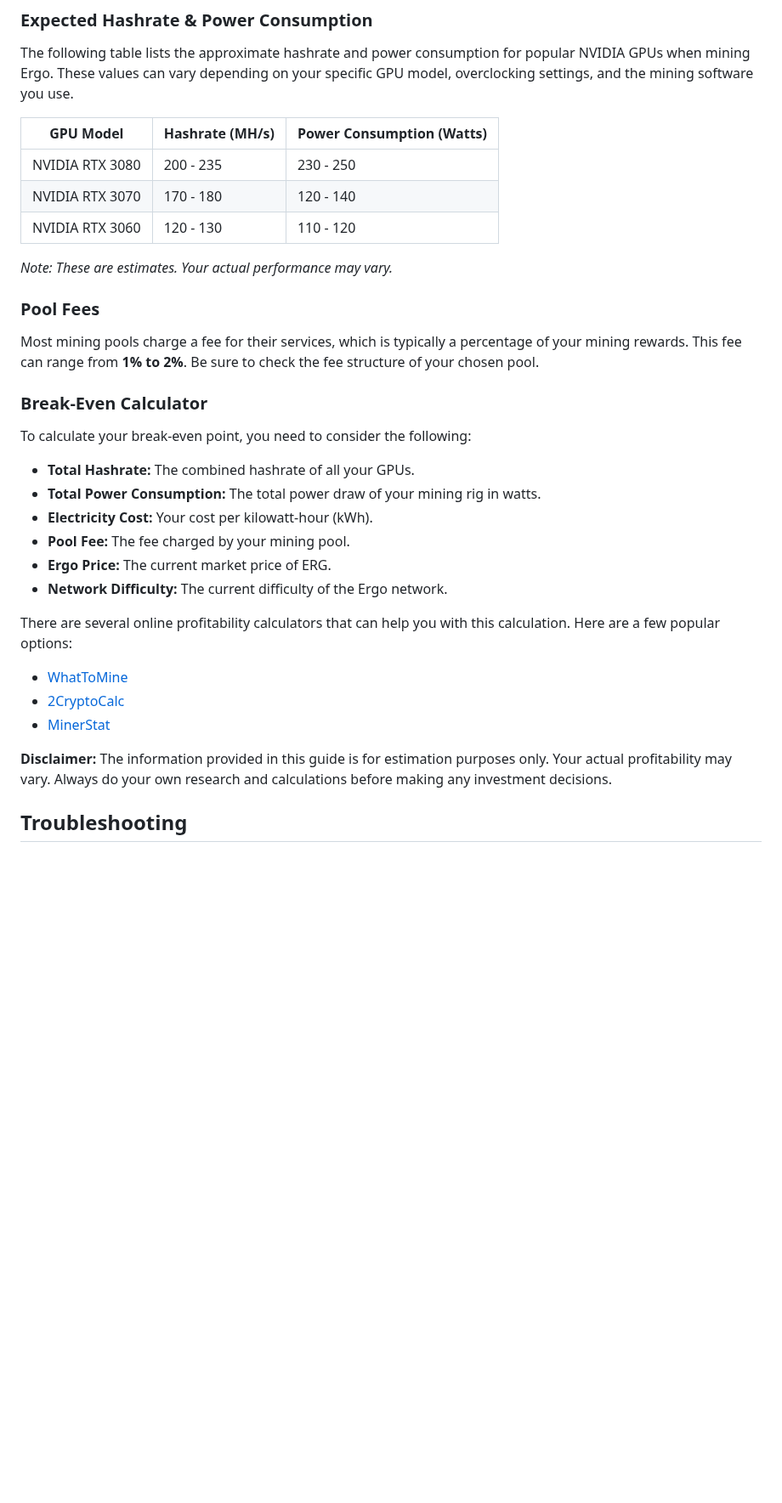
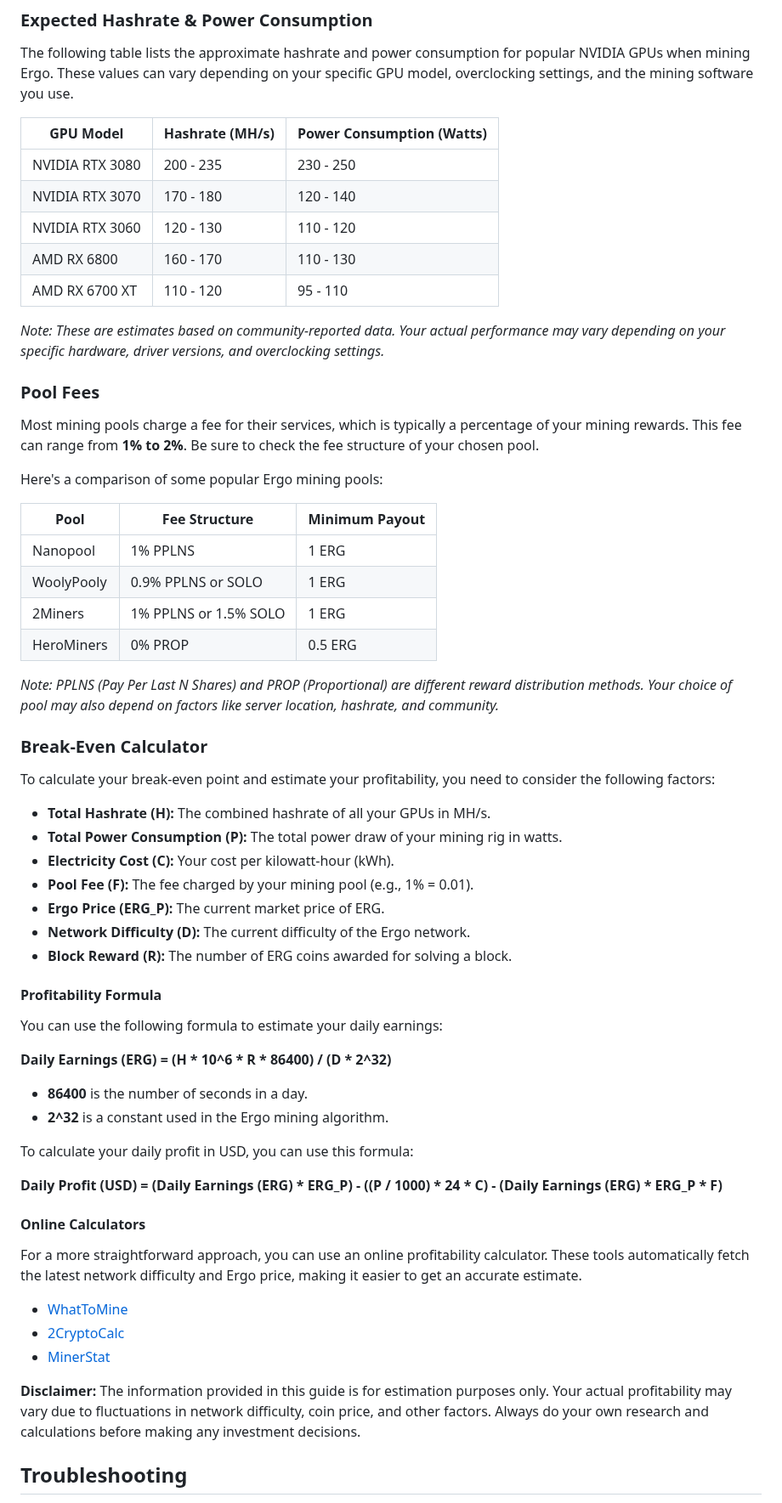
Before and after one commit to username-anthony-is-not-available/ergo-docker-miner, a Markdown page: README.md, the part around the change. Shown at 85% size. GitHub-like rendering; blank space fills up the shorter version.

Commit message:
docs: add profitability estimation guide
Adds a comprehensive profitability estimation guide to the `README.md` file.

This guide includes:
- An expanded table of expected hashrates and power consumption for popular NVIDIA and AMD GPUs.
- A new table comparing the fees and minimum payouts of popular Ergo mining pools.
- An enhanced break-even calculator section with a detailed explanation of the factors involved and a formula for estimating profitability.

```diff
--- a/README.md
+++ b/README.md
@@ -143,36 +143,65 @@ Mining profitability can vary significantly based on your hardware, electricity
 
 The following table lists the approximate hashrate and power consumption for popular NVIDIA GPUs when mining Ergo. These values can vary depending on your specific GPU model, overclocking settings, and the mining software you use.
 
-| GPU Model        | Hashrate (MH/s) | Power Consumption (Watts) |
-| ---------------- | --------------- | ------------------------- |
-| NVIDIA RTX 3080  | 200 - 235       | 230 - 250                 |
-| NVIDIA RTX 3070  | 170 - 180       | 120 - 140                 |
-| NVIDIA RTX 3060  | 120 - 130       | 110 - 120                 |
+| GPU Model         | Hashrate (MH/s) | Power Consumption (Watts) |
+| ----------------- | --------------- | ------------------------- |
+| NVIDIA RTX 3080   | 200 - 235       | 230 - 250                 |
+| NVIDIA RTX 3070   | 170 - 180       | 120 - 140                 |
+| NVIDIA RTX 3060   | 120 - 130       | 110 - 120                 |
+| AMD RX 6800       | 160 - 170       | 110 - 130                 |
+| AMD RX 6700 XT    | 110 - 120       | 95 - 110                  |
 
-*Note: These are estimates. Your actual performance may vary.*
+*Note: These are estimates based on community-reported data. Your actual performance may vary depending on your specific hardware, driver versions, and overclocking settings.*
 
 ### Pool Fees
 
 Most mining pools charge a fee for their services, which is typically a percentage of your mining rewards. This fee can range from **1% to 2%**. Be sure to check the fee structure of your chosen pool.
 
+Here's a comparison of some popular Ergo mining pools:
+
+| Pool           | Fee Structure     | Minimum Payout |
+| -------------- | ----------------- | -------------- |
+| Nanopool       | 1% PPLNS          | 1 ERG          |
+| WoolyPooly     | 0.9% PPLNS or SOLO | 1 ERG          |
+| 2Miners        | 1% PPLNS or 1.5% SOLO | 1 ERG          |
+| HeroMiners     | 0% PROP           | 0.5 ERG        |
+
+*Note: PPLNS (Pay Per Last N Shares) and PROP (Proportional) are different reward distribution methods. Your choice of pool may also depend on factors like server location, hashrate, and community.*
+
 ### Break-Even Calculator
 
-To calculate your break-even point, you need to consider the following:
+To calculate your break-even point and estimate your profitability, you need to consider the following factors:
 
-*   **Total Hashrate:** The combined hashrate of all your GPUs.
-*   **Total Power Consumption:** The total power draw of your mining rig in watts.
-*   **Electricity Cost:** Your cost per kilowatt-hour (kWh).
-*   **Pool Fee:** The fee charged by your mining pool.
-*   **Ergo Price:** The current market price of ERG.
-*   **Network Difficulty:** The current difficulty of the Ergo network.
+*   **Total Hashrate (H):** The combined hashrate of all your GPUs in MH/s.
+*   **Total Power Consumption (P):** The total power draw of your mining rig in watts.
+*   **Electricity Cost (C):** Your cost per kilowatt-hour (kWh).
+*   **Pool Fee (F):** The fee charged by your mining pool (e.g., 1% = 0.01).
+*   **Ergo Price (ERG_P):** The current market price of ERG.
+*   **Network Difficulty (D):** The current difficulty of the Ergo network.
+*   **Block Reward (R):** The number of ERG coins awarded for solving a block.
 
-There are several online profitability calculators that can help you with this calculation. Here are a few popular options:
+#### Profitability Formula
+
+You can use the following formula to estimate your daily earnings:
+
+**Daily Earnings (ERG) = (H * 10^6 * R * 86400) / (D * 2^32)**
+
+*   **86400** is the number of seconds in a day.
+*   **2^32** is a constant used in the Ergo mining algorithm.
+
+To calculate your daily profit in USD, you can use this formula:
+
+**Daily Profit (USD) = (Daily Earnings (ERG) * ERG_P) - ((P / 1000) * 24 * C) - (Daily Earnings (ERG) * ERG_P * F)**
+
+#### Online Calculators
+
+For a more straightforward approach, you can use an online profitability calculator. These tools automatically fetch the latest network difficulty and Ergo price, making it easier to get an accurate estimate.
 
 *   [WhatToMine](https://whattomine.com/coins/345-erg-autolykos2)
 *   [2CryptoCalc](https://2cryptocalc.com/erg-mining-calculator)
 *   [MinerStat](https://minerstat.com/coin/ERG)
 
-**Disclaimer:** The information provided in this guide is for estimation purposes only. Your actual profitability may vary. Always do your own research and calculations before making any investment decisions.
+**Disclaimer:** The information provided in this guide is for estimation purposes only. Your actual profitability may vary due to fluctuations in network difficulty, coin price, and other factors. Always do your own research and calculations before making any investment decisions.
 
 ## Troubleshooting
 
```
